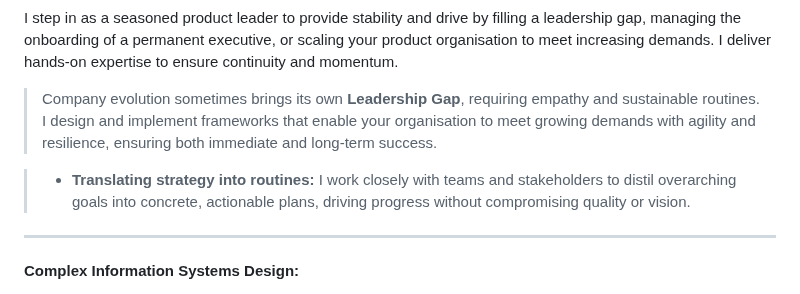
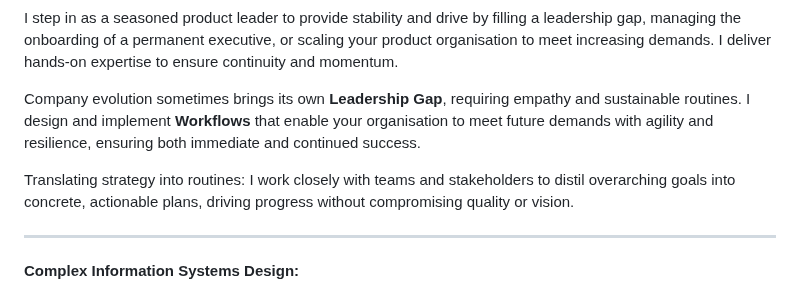
Before and after one commit to herkkules/herkkules, a Markdown page: README.md, the part around the change. Drawn GitHub-style.

Commit message:
Update README.md
Signed-off-by: Oskar Hiekkanen <oskar.hiekkanen@helsinki.fi>

```diff
--- a/README.md
+++ b/README.md
@@ -19,9 +19,9 @@ Translating strategy into measurable outcomes requires legwork. I support organi
 
 I step in as a seasoned product leader to provide stability and drive by filling a leadership gap, managing the onboarding of a permanent executive, or scaling your product organisation to meet increasing demands. I deliver hands-on expertise to ensure continuity and momentum.
 
-> Company evolution sometimes brings its own **Leadership Gap**, requiring empathy and sustainable routines. I design and implement frameworks that enable your organisation to meet growing demands with agility and resilience, ensuring both immediate and long-term success.
+Company evolution sometimes brings its own **Leadership Gap**, requiring empathy and sustainable routines. I design and implement **Workflows** that enable your organisation to meet future demands with agility and resilience, ensuring both immediate and continued success.
 
-> - **Translating strategy into routines:**  I work closely with teams and stakeholders to distil overarching goals into concrete, actionable plans, driving progress without compromising quality or vision.
+Translating strategy into routines:  I work closely with teams and stakeholders to distil overarching goals into concrete, actionable plans, driving progress without compromising quality or vision.
 
 
 ---
```
